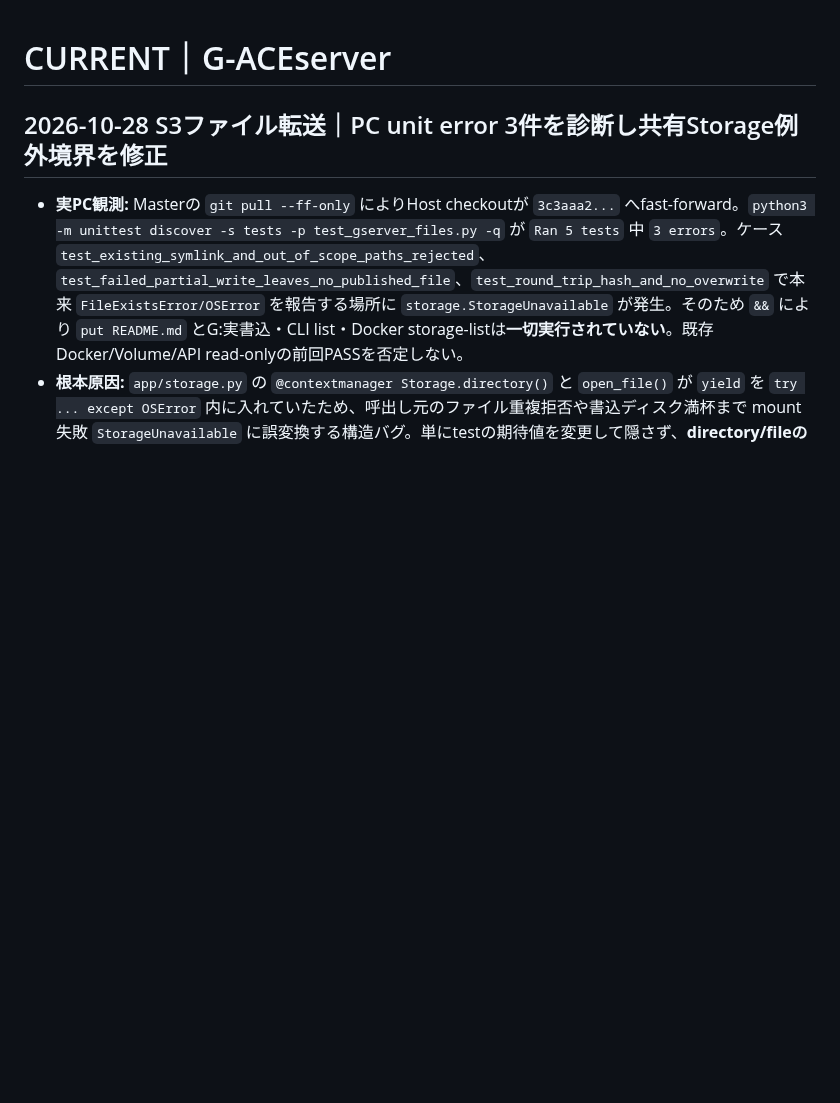
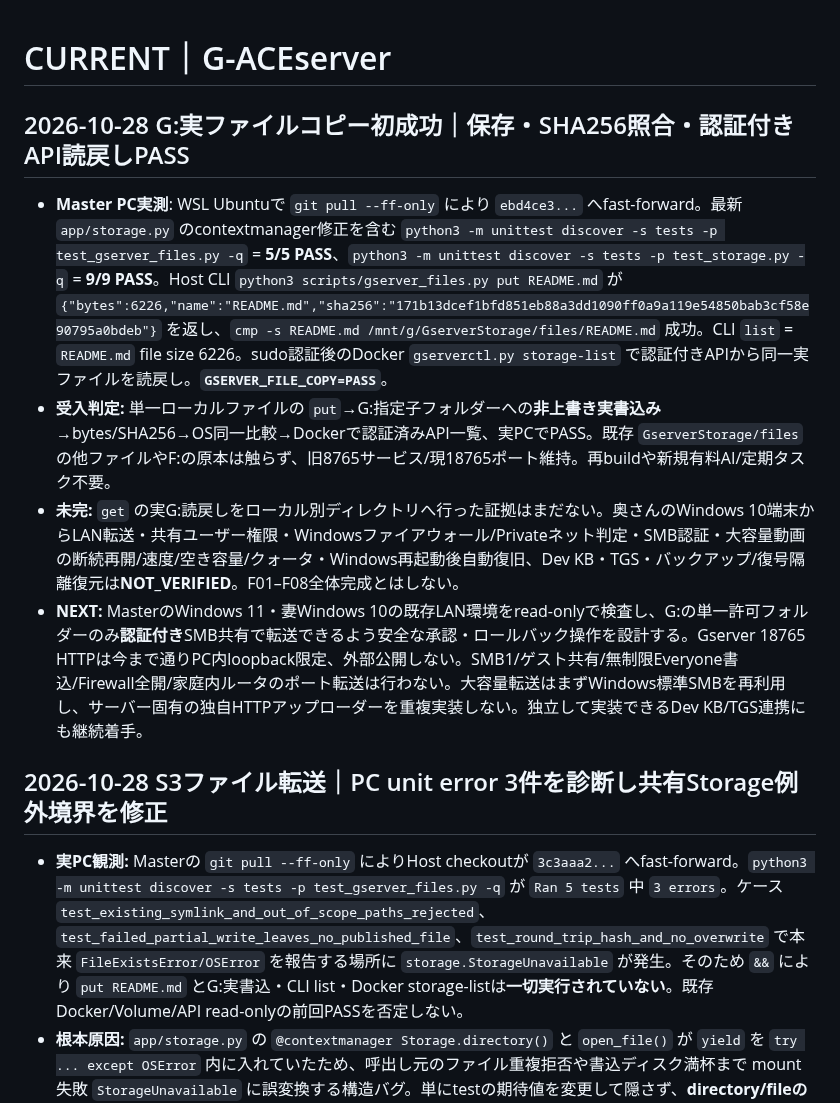
Before and after one commit to seigo-gace/G-ACEserver, a Markdown page: docs/CURRENT.md, the part around the change. Rendered like a GitHub page; blank space fills up the shorter version.

Commit message:
docs(gserver): record verified real G-drive file copy and authenticated readback PASS

```diff
--- a/docs/CURRENT.md
+++ b/docs/CURRENT.md
@@ -1,4 +1,11 @@
 # CURRENT｜G-ACEserver
+## 2026-10-28 G:実ファイルコピー初成功｜保存・SHA256照合・認証付きAPI読戻しPASS
+
+- **Master PC実測**: WSL Ubuntuで `git pull --ff-only` により `ebd4ce3...` へfast-forward。最新 `app/storage.py` のcontextmanager修正を含む `python3 -m unittest discover -s tests -p test_gserver_files.py -q` = **5/5 PASS**、`python3 -m unittest discover -s tests -p test_storage.py -q` = **9/9 PASS**。Host CLI `python3 scripts/gserver_files.py put README.md` が `{"bytes":6226,"name":"README.md","sha256":"171b13dcef1bfd851eb88a3dd1090ff0a9a119e54850bab3cf58e90795a0bdeb"}` を返し、`cmp -s README.md /mnt/g/GserverStorage/files/README.md` 成功。CLI `list` = `README.md` file size 6226。sudo認証後のDocker `gserverctl.py storage-list` で認証付きAPIから同一実ファイルを読戻し。**`GSERVER_FILE_COPY=PASS`**。
+- **受入判定:** 単一ローカルファイルの `put`→G:指定子フォルダーへの**非上書き実書込み**→bytes/SHA256→OS同一比較→Dockerで認証済みAPI一覧、実PCでPASS。既存 `GserverStorage/files` の他ファイルやF:の原本は触らず、旧8765サービス/現18765ポート維持。再buildや新規有料AI/定期タスク不要。
+- **未完:** `get` の実G:読戻しをローカル別ディレクトリへ行った証拠はまだない。奥さんのWindows 10端末からLAN転送・共有ユーザー権限・Windowsファイアウォール/Privateネット判定・SMB認証・大容量動画の断続再開/速度/空き容量/クォータ・Windows再起動後自動復旧、Dev KB・TGS・バックアップ/復号隔離復元は**NOT_VERIFIED**。F01–F08全体完成とはしない。
+- **NEXT:** MasterのWindows 11・妻Windows 10の既存LAN環境をread-onlyで検査し、G:の単一許可フォルダーのみ**認証付き**SMB共有で転送できるよう安全な承認・ロールバック操作を設計する。Gserver 18765 HTTPは今まで通りPC内loopback限定、外部公開しない。SMB1/ゲスト共有/無制限Everyone書込/Firewall全開/家庭内ルータのポート転送は行わない。大容量転送はまずWindows標準SMBを再利用し、サーバー固有の独自HTTPアップローダーを重複実装しない。独立して実装できるDev KB/TGS連携にも継続着手。
+
 ## 2026-10-28 S3ファイル転送｜PC unit error 3件を診断し共有Storage例外境界を修正
 
 - **実PC観測:** Masterの `git pull --ff-only` によりHost checkoutが `3c3aaa2...` へfast-forward。`python3 -m unittest discover -s tests -p test_gserver_files.py -q` が `Ran 5 tests` 中 `3 errors`。ケース `test_existing_symlink_and_out_of_scope_paths_rejected`、`test_failed_partial_write_leaves_no_published_file`、`test_round_trip_hash_and_no_overwrite` で本来 `FileExistsError/OSError` を報告する場所に `storage.StorageUnavailable` が発生。そのため `&&` により `put README.md` とG:実書込・CLI list・Docker storage-listは**一切実行されていない**。既存Docker/Volume/API read-onlyの前回PASSを否定しない。
```
